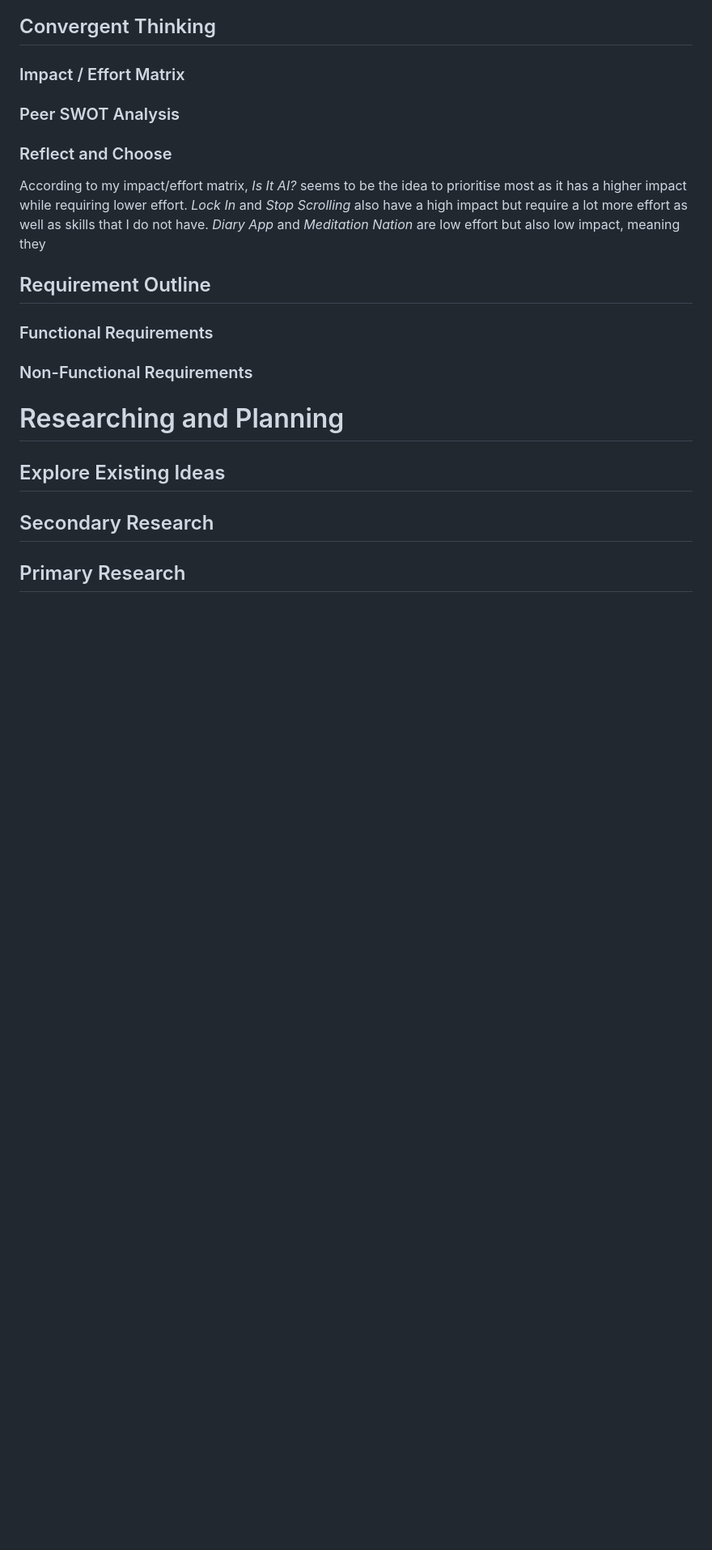
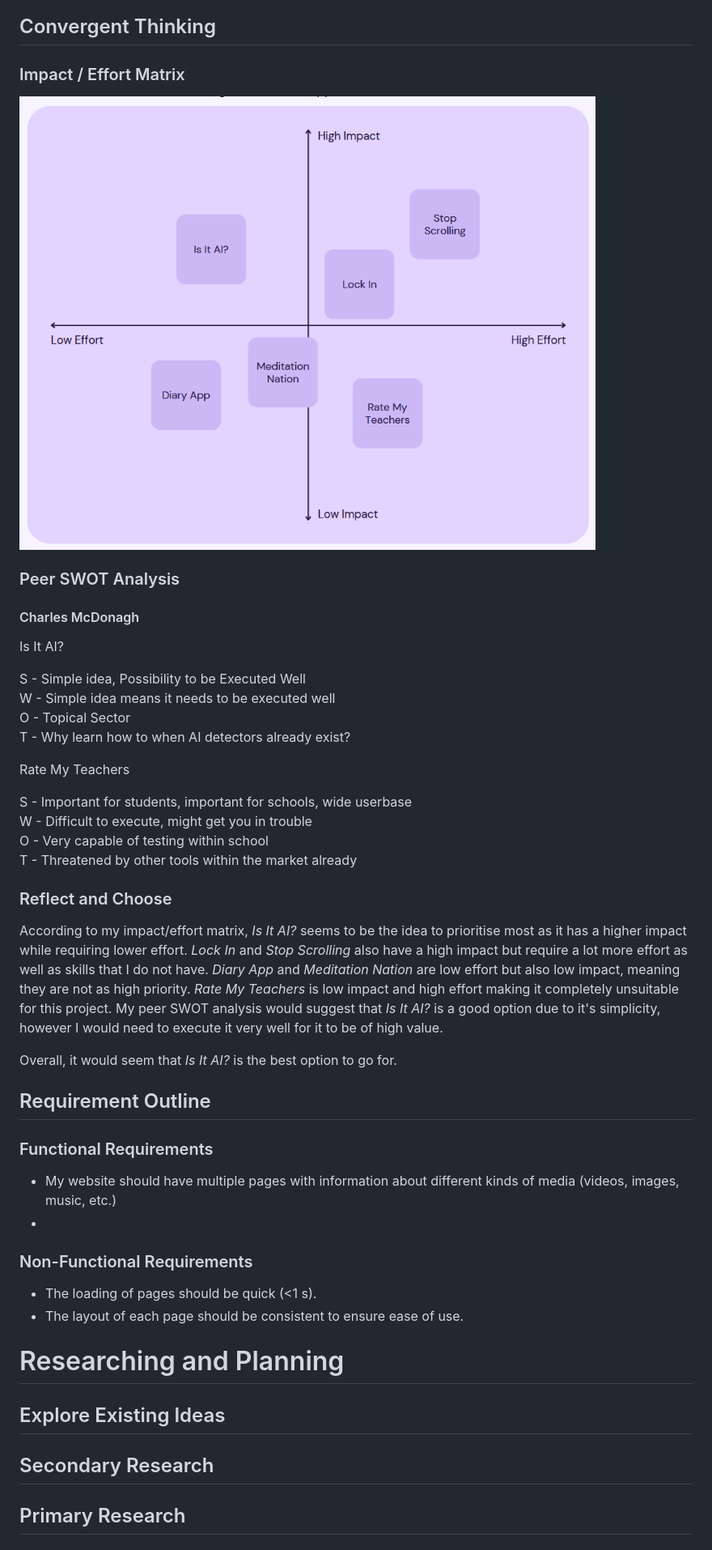
Before and after one commit to fjdksa80/10ct-web-apps, a Markdown page: Project Documentation.md, the part around the change. Shown at 81% size. GitHub-like rendering; pictures changed too: images/impact effort matrix.png (added); blank space fills up the shorter version.

Commit message:
Impact/Effort Matrix + Requirements Outline
Added impact/effort matrix, SWOT analysis, and began requirements outline.

```diff
--- a/Project Documentation.md
+++ b/Project Documentation.md
@@ -9,17 +9,37 @@
 ## Convergent Thinking
 
 ### Impact / Effort Matrix
+![Impact / Effort Matrix](./images/impact%20effort%20matrix.png)
 
 ### Peer SWOT Analysis
+#### Charles McDonagh
+Is It AI?
+
+S - Simple idea, Possibility to be Executed Well\
+W - Simple idea means it needs to be executed well\
+O - Topical Sector\
+T - Why learn how to when AI detectors already exist?
+
+Rate My Teachers
+
+S - Important for students, important for schools, wide userbase\
+W - Difficult to execute, might get you in trouble\
+O - Very capable of testing within school\
+T - Threatened by other tools within the market already
 
 ### Reflect and Choose
-According to my impact/effort matrix, *Is It AI?* seems to be the idea to prioritise most as it has a higher impact while requiring lower effort. *Lock In* and *Stop Scrolling* also have a high impact but require a lot more effort as well as skills that I do not have. *Diary App* and *Meditation Nation* are low effort but also low impact, meaning they
+According to my impact/effort matrix, *Is It AI?* seems to be the idea to prioritise most as it has a higher impact while requiring lower effort. *Lock In* and *Stop Scrolling* also have a high impact but require a lot more effort as well as skills that I do not have. *Diary App* and *Meditation Nation* are low effort but also low impact, meaning they are not as high priority. *Rate My Teachers* is low impact and high effort making it completely unsuitable for this project. My peer SWOT analysis would suggest that *Is It AI?* is a good option due to it's simplicity, however I would need to execute it very well for it to be of high value.
+
+Overall, it would seem that *Is It AI?* is the best option to go for.
 
 ## Requirement Outline
 ### Functional Requirements
-
+- My website should have multiple pages with information about different kinds of media (videos, images, music, etc.)
+-
 
 ### Non-Functional Requirements
+- The loading of pages should be quick (<1 s).
+- The layout of each page should be consistent to ensure ease of use.
 
 # Researching and Planning
 
```
